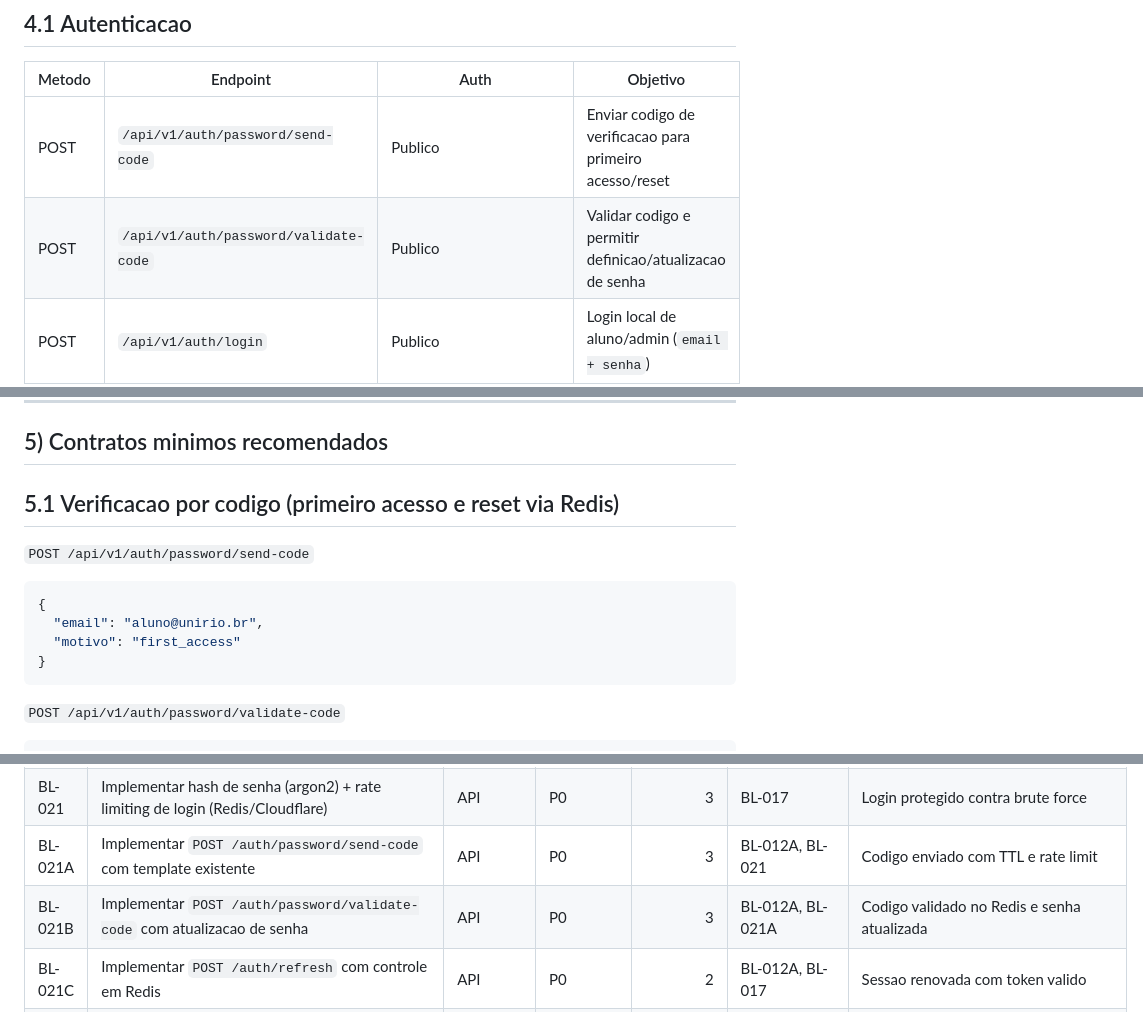
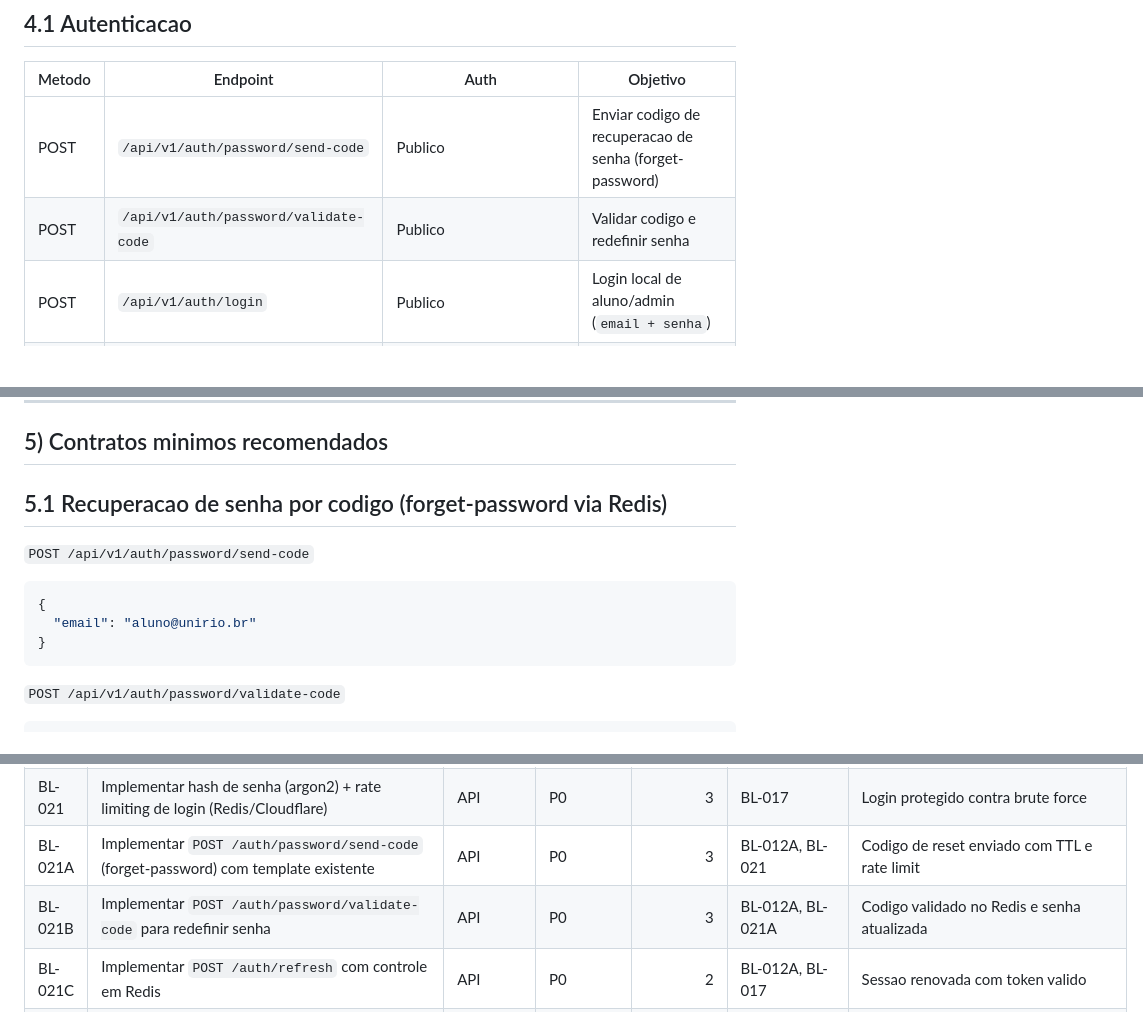
Before and after one commit to pablozr/PRISMA, a Markdown page: README.md, 3 parts joined by grey strips. Drawn GitHub-style; blank space fills up the shorter version.

Commit message:
fix: fixed readme

````diff
--- a/README.md
+++ b/README.md
@@ -100,8 +100,8 @@ workers/
 
 | Metodo | Endpoint | Auth | Objetivo |
 |---|---|---|---|
-| POST | `/api/v1/auth/password/send-code` | Publico | Enviar codigo de verificacao para primeiro acesso/reset |
-| POST | `/api/v1/auth/password/validate-code` | Publico | Validar codigo e permitir definicao/atualizacao de senha |
+| POST | `/api/v1/auth/password/send-code` | Publico | Enviar codigo de recuperacao de senha (forget-password) |
+| POST | `/api/v1/auth/password/validate-code` | Publico | Validar codigo e redefinir senha |
 | POST | `/api/v1/auth/login` | Publico | Login local de aluno/admin (`email + senha`) |
 | POST | `/api/v1/auth/refresh` | Publico | Renovar sessao/token usando estado no Redis |
 | POST | `/api/v1/auth/google/login` | Publico | Login Google de professor (allowlist) |
@@ -179,14 +179,13 @@ Filtros padrao de `GET /api/v1/projetos`:
 
 ## 5) Contratos minimos recomendados
 
-## 5.1 Verificacao por codigo (primeiro acesso e reset via Redis)
+## 5.1 Recuperacao de senha por codigo (forget-password via Redis)
 
 `POST /api/v1/auth/password/send-code`
 
 ```json
 {
-  "email": "aluno@unirio.br",
-  "motivo": "first_access"
+  "email": "aluno@unirio.br"
 }
 ```
 
@@ -380,8 +379,8 @@ Legenda:
 | BL-019 | Implementar `POST /auth/logout` | API | P0 | 2 | BL-017 | Sessao/token invalidados |
 | BL-020 | Implementar `GET /auth/me` | API | P0 | 2 | BL-017 | Retorna usuario e roles corretos |
 | BL-021 | Implementar hash de senha (argon2) + rate limiting de login (Redis/Cloudflare) | API | P0 | 3 | BL-017 | Login protegido contra brute force |
-| BL-021A | Implementar `POST /auth/password/send-code` com template existente | API | P0 | 3 | BL-012A, BL-021 | Codigo enviado com TTL e rate limit |
-| BL-021B | Implementar `POST /auth/password/validate-code` com atualizacao de senha | API | P0 | 3 | BL-012A, BL-021A | Codigo validado no Redis e senha atualizada |
+| BL-021A | Implementar `POST /auth/password/send-code` (forget-password) com template existente | API | P0 | 3 | BL-012A, BL-021 | Codigo de reset enviado com TTL e rate limit |
+| BL-021B | Implementar `POST /auth/password/validate-code` para redefinir senha | API | P0 | 3 | BL-012A, BL-021A | Codigo validado no Redis e senha atualizada |
 | BL-021C | Implementar `POST /auth/refresh` com controle em Redis | API | P0 | 2 | BL-012A, BL-017 | Sessao renovada com token valido |
 | BL-022 | Integrar RBAC por dependencia (`student/professor/admin`) | API | P0 | 3 | BL-017, BL-018 | Endpoints bloqueiam papel indevido |
 | BL-023 | Implementar regras de ownership de projeto | API | P0 | 3 | BL-022 | Usuario altera apenas recurso autorizado |
````
Also changed, not shown: other parts of README.md (+2 -36 lines).
